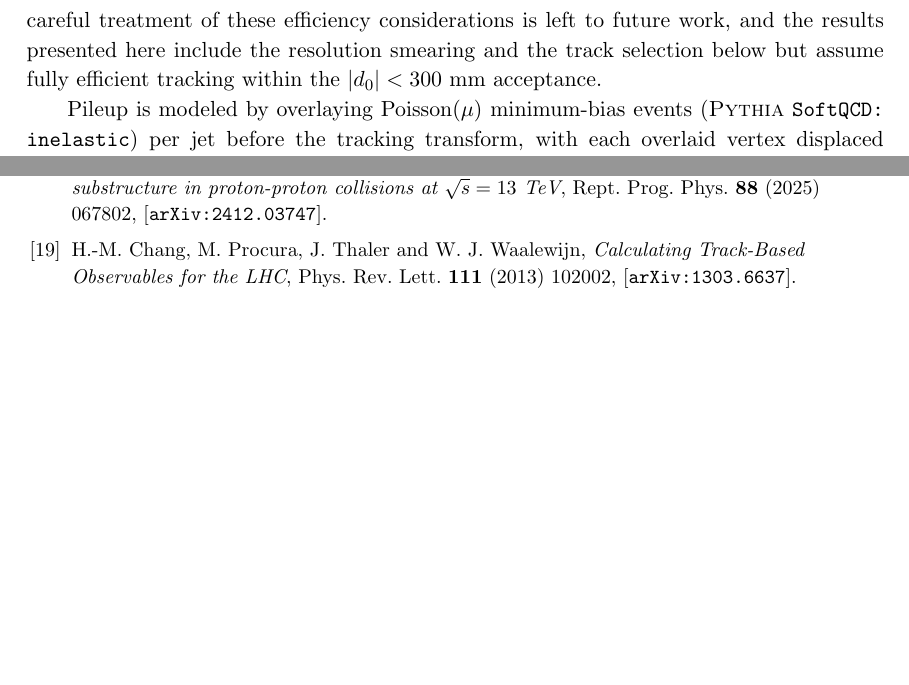
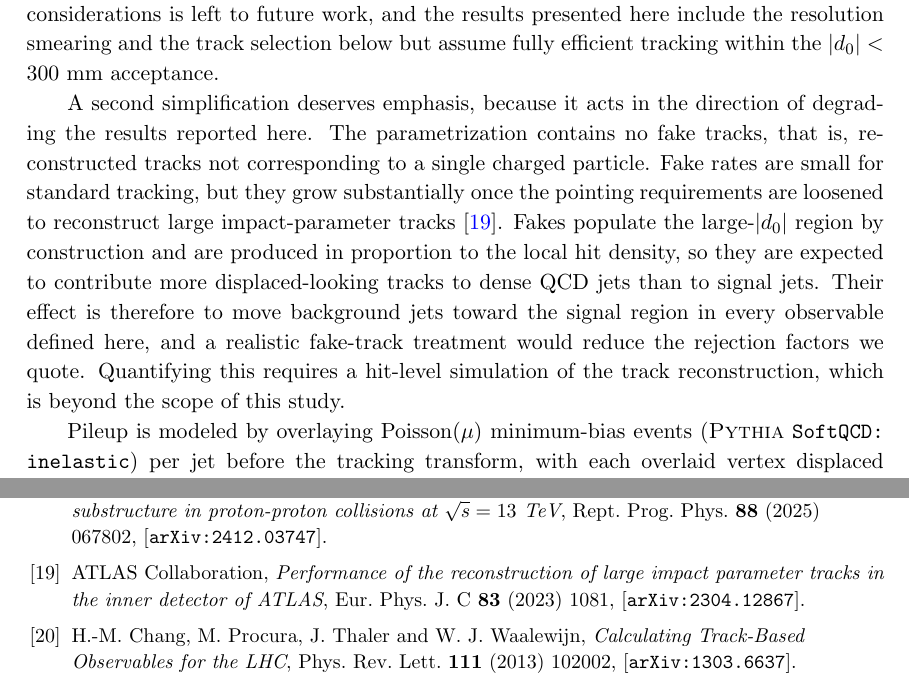
Before and after one commit to burzynski-lab/displaced-observables, a LaTeX document (paper/main.tex): two parts of pages 5 and 20 of 26, joined at a grey line, cut so that both start at the same text, the shorter picture padded with empty space. Compiled offline with pdfLaTeX.

Commit message:
Add fake-track caveat and ATLAS large-radius tracking citation
Co-Authored-By: Claude Fable 5 <noreply@anthropic.com>

```diff
--- a/paper/main.tex
+++ b/paper/main.tex
@@ -226,3 +228,18 @@ efficient tracking within the $|\dnought| < 300$~mm acceptance.
+A second simplification deserves emphasis, because it acts in the
+direction of degrading the results reported here. The parametrization
+contains no fake tracks, that is, reconstructed tracks not
+corresponding to a single charged particle. Fake rates are small for
+standard tracking, but they grow substantially once the pointing
+requirements are loosened to reconstruct large impact-parameter
+tracks~\cite{ATLAS:LRT}. Fakes populate the large-$|\dnought|$ region
+by construction and are produced in proportion to the local hit
+density, so they are expected to contribute more displaced-looking
+tracks to dense QCD jets than to signal jets. Their effect is
+therefore to move background jets toward the signal region in every
+observable defined here, and a realistic fake-track treatment would
+reduce the rejection factors we quote. Quantifying this requires a
+hit-level simulation of the track reconstruction, which is beyond the
+scope of this study.
 
 Pileup is modeled by overlaying Poisson($\mu$) minimum-bias events
 (\textsc{Pythia} \texttt{SoftQCD:\allowbreak inelastic}) per jet before the tracking
@@ -1185,6 +1202,13 @@ substructure in proton-proton collisions at $\sqrt{s} = 13$~TeV},
 Rept.\ Prog.\ Phys.\ \textbf{88} (2025) 067802,
 [\texttt{arXiv:2412.03747}].
 
+\bibitem{ATLAS:LRT}
+ATLAS Collaboration,
+\emph{Performance of the reconstruction of large impact parameter tracks
+in the inner detector of ATLAS},
+Eur.\ Phys.\ J.\ C \textbf{83} (2023) 1081,
+[\texttt{arXiv:2304.12867}].
+
 \bibitem{Chang:2013rca}
 H.-M.~Chang, M.~Procura, J.~Thaler and W.~J.~Waalewijn,
 \emph{Calculating Track-Based Observables for the LHC},
```
Also changed, not shown: paper/main.tex (6 more changed lines).
